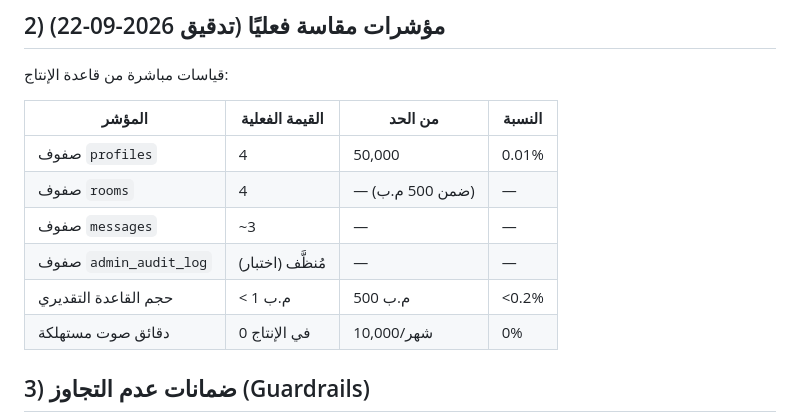
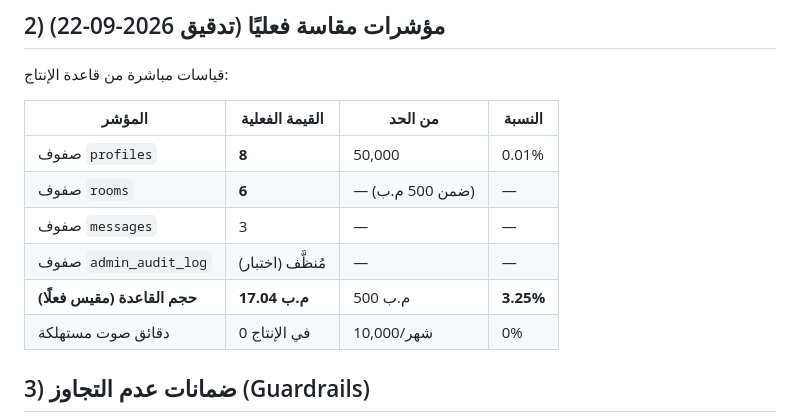
Before and after one commit to iteih67-bit/farfasha-web, a Markdown page: docs/13-costs-and-limits.md, the part around the change. Rendered like a GitHub page.

```diff
--- a/docs/13-costs-and-limits.md
+++ b/docs/13-costs-and-limits.md
@@ -22,11 +22,11 @@
 
 | المؤشر | القيمة الفعلية | من الحد | النسبة |
 |---|---|---|---|
-| صفوف `profiles` | 4 | 50,000 | 0.01% |
-| صفوف `rooms` | 4 | — (ضمن 500 م.ب) | — |
-| صفوف `messages` | ~3 | — | — |
+| صفوف `profiles` | **8** | 50,000 | 0.01% |
+| صفوف `rooms` | **6** | — (ضمن 500 م.ب) | — |
+| صفوف `messages` | 3 | — | — |
 | صفوف `admin_audit_log` | مُنظَّف (اختبار) | — | — |
-| حجم القاعدة التقديري | < 1 م.ب | 500 م.ب | <0.2% |
+| **حجم القاعدة (مقيس فعلًا)** | **17.04 م.ب** | 500 م.ب | **3.25%** |
 | دقائق صوت مستهلكة | 0 في الإنتاج | 10,000/شهر | 0% |
 
 ## 3) ضمانات عدم التجاوز (Guardrails)
```
Also changed, not shown: docs/14-handover.md (+23 -0 lines), docs/FINAL-REPORT.md (added, +86 -0 lines).
